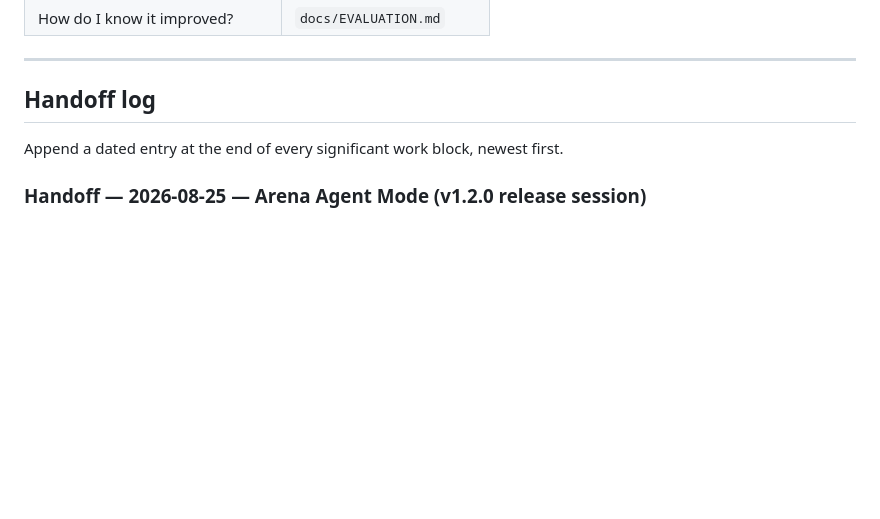
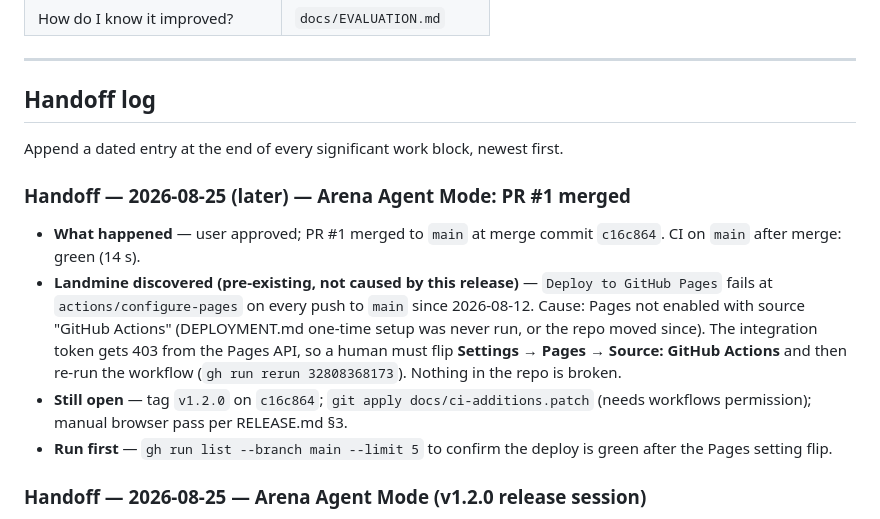
Before and after one commit to phoenixcryos/metaforge, a Markdown page: AGENTS.md, the part around the change. Rendered like a GitHub page; blank space fills up the shorter version.

```diff
--- a/AGENTS.md
+++ b/AGENTS.md
@@ -181,6 +181,22 @@ Full policy: [`docs/VERSIONING.md`](docs/VERSIONING.md).
 
 Append a dated entry at the end of every significant work block, newest first.
 
+### Handoff — 2026-08-25 (later) — Arena Agent Mode: PR #1 merged
+
+- **What happened** — user approved; PR #1 merged to `main` at merge commit
+  `c16c864`. CI on `main` after merge: green (14 s).
+- **Landmine discovered (pre-existing, not caused by this release)** —
+  `Deploy to GitHub Pages` fails at `actions/configure-pages` on every push to
+  `main` since 2026-08-12. Cause: Pages not enabled with source "GitHub Actions"
+  (DEPLOYMENT.md one-time setup was never run, or the repo moved since). The
+  integration token gets 403 from the Pages API, so a human must flip
+  **Settings → Pages → Source: GitHub Actions** and then re-run the workflow
+  (`gh run rerun 32808368173`). Nothing in the repo is broken.
+- **Still open** — tag `v1.2.0` on `c16c864`; `git apply docs/ci-additions.patch`
+  (needs workflows permission); manual browser pass per RELEASE.md §3.
+- **Run first** — `gh run list --branch main --limit 5` to confirm the deploy is
+  green after the Pages setting flip.
+
 ### Handoff — 2026-08-25 — Arena Agent Mode (v1.2.0 release session)
 
 - **What I completed**
```
Also changed, not shown: PROJECT_STATE.md (+25 -5 lines).
